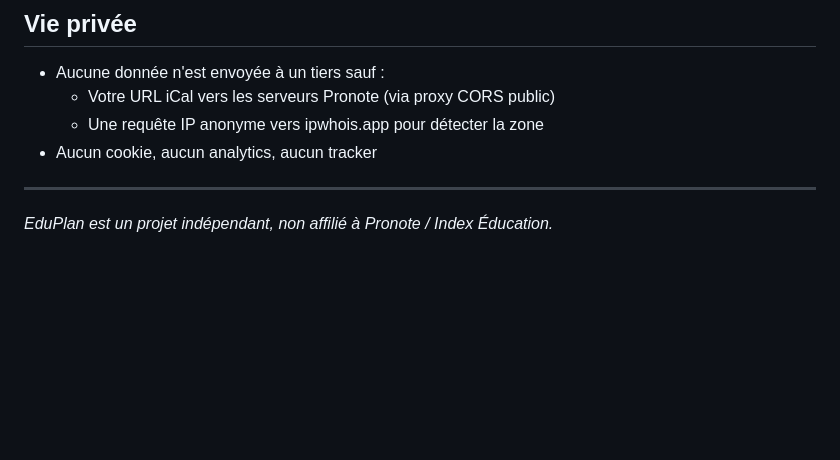
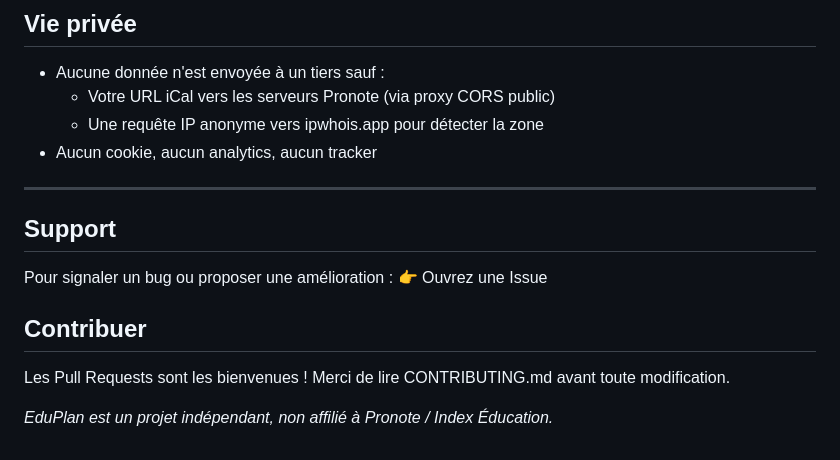
Before and after one commit to Zorglub385/eduplan, a Markdown page: README.md, the part around the change. Rendered like a GitHub page; blank space fills up the shorter version.

Commit message:
Enhance README with support and contribution info
Added support and contribution sections to README.

```diff
--- a/README.md
+++ b/README.md
@@ -151,6 +151,14 @@ Téléchargez la [dernière release](../../releases/latest), modifiez `config.js
 - Aucun cookie, aucun analytics, aucun tracker
 
 ---
+## Support
 
+Pour signaler un bug ou proposer une amélioration :
+👉 Ouvrez une Issue
+
+## Contribuer
+
+Les Pull Requests sont les bienvenues !
+Merci de lire CONTRIBUTING.md avant toute modification.
 
 *EduPlan est un projet indépendant, non affilié à Pronote / Index Éducation.*
```
